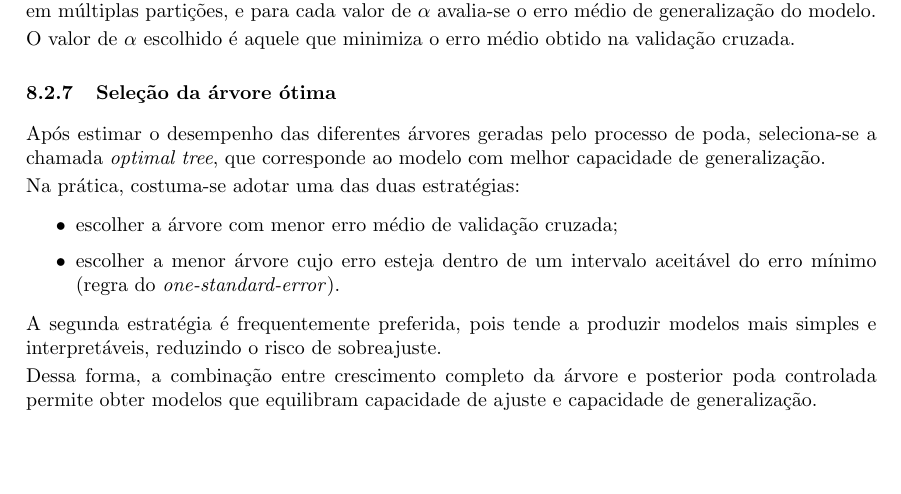
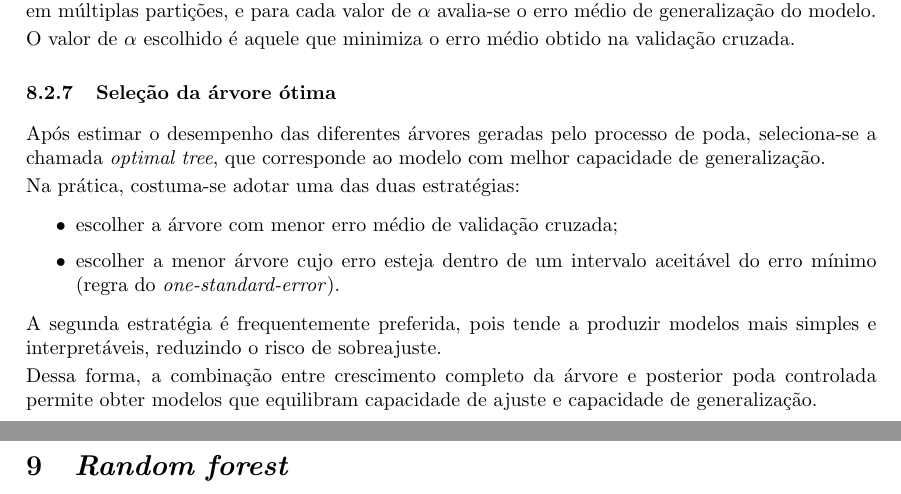
Before and after one commit to luizcaixeta/data_science, a LaTeX document (main.tex): part of page 44 of 44 before the commit and two parts of pages 44 and 45 of 45 after it, the two joined at a grey line, cut so that both start at the same text, the shorter picture padded with empty space. Compiled offline with pdfLaTeX.

Commit message:
add: section random forest

```diff
--- a/main.tex
+++ b/main.tex
@@ -2511,4 +2511,8 @@ Dessa forma, a combinação entre crescimento completo da árvore e posterior
 poda controlada permite obter modelos que equilibram capacidade de ajuste
 e capacidade de generalização.
 
+\section{\textit{Random forest}}
+
+
+
 \end{document}
```
